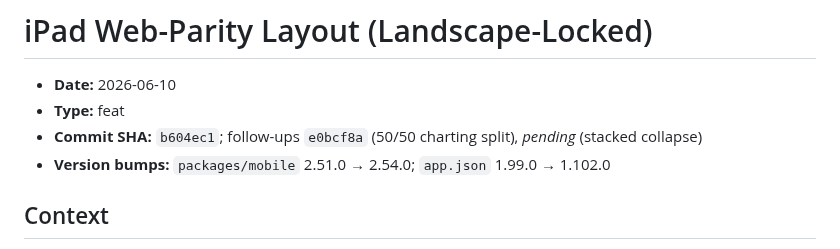
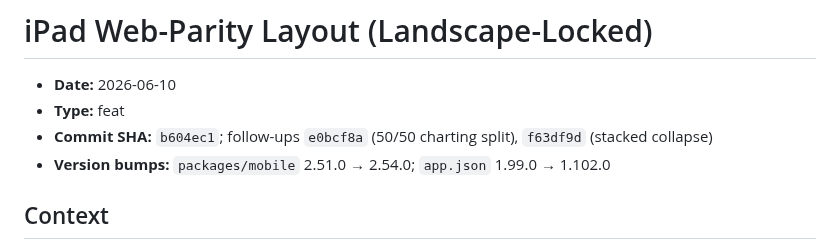
Before and after one commit to etnalov07/pitch_tracker, a Markdown page: docs/changes/2026-06-10-ipad-web-parity-layout.md, the part around the change. Rendered like a GitHub page.

Commit message:
docs: backfill stacked-collapse SHA in ipad-web-parity-layout doc
Co-Authored-By: Claude Opus 4.8 (1M context) <noreply@anthropic.com>

```diff
--- a/docs/changes/2026-06-10-ipad-web-parity-layout.md
+++ b/docs/changes/2026-06-10-ipad-web-parity-layout.md
@@ -2,7 +2,7 @@
 
 - **Date:** 2026-06-10
 - **Type:** feat
-- **Commit SHA:** `b604ec1`; follow-ups `e0bcf8a` (50/50 charting split), _pending_ (stacked collapse)
+- **Commit SHA:** `b604ec1`; follow-ups `e0bcf8a` (50/50 charting split), `f63df9d` (stacked collapse)
 - **Version bumps:** `packages/mobile` 2.51.0 → 2.54.0; `app.json` 1.99.0 → 1.102.0
 
 ## Context
```
